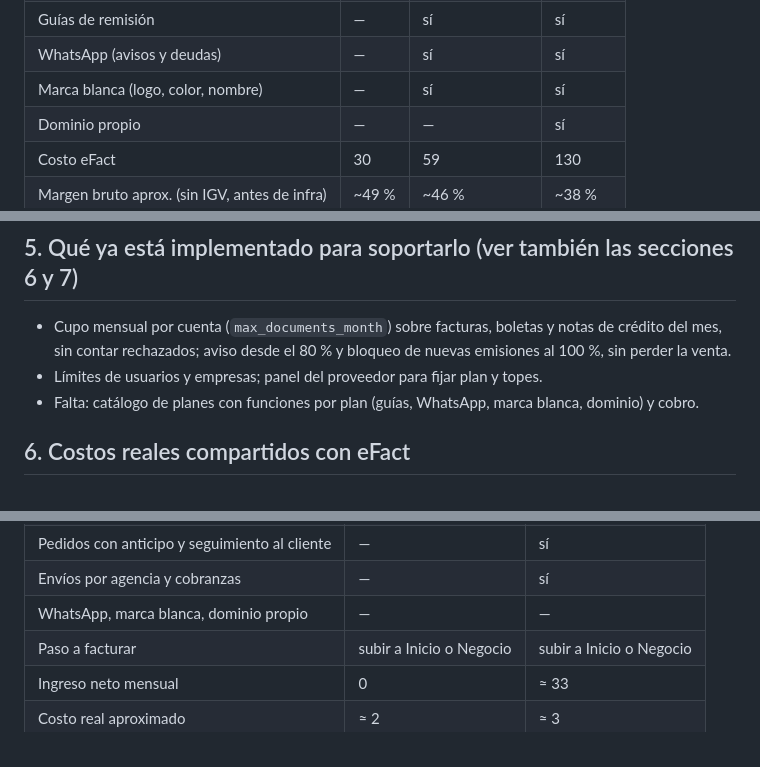
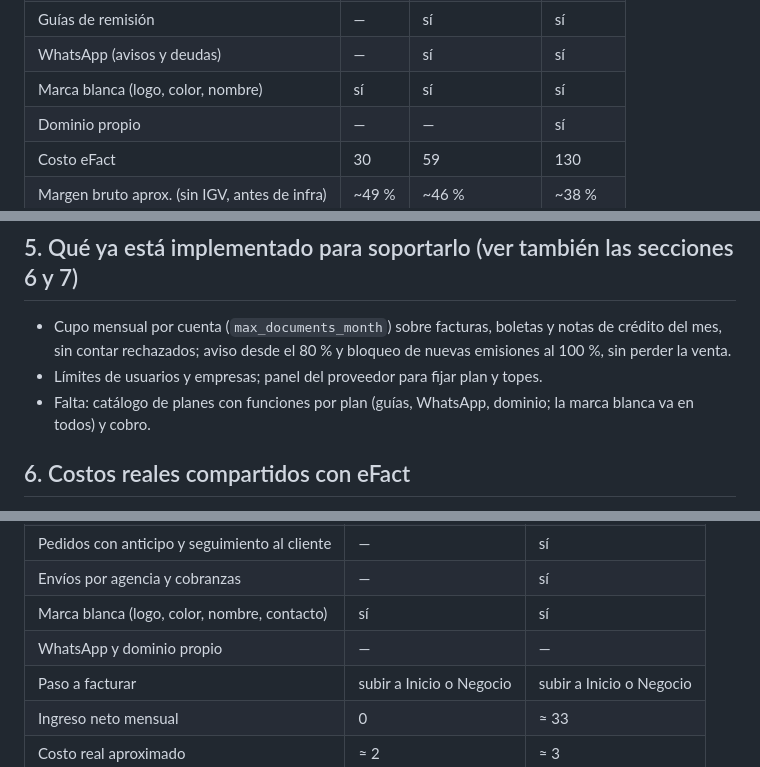
Before and after one commit to Arianjho/gavi-caserito-group, a Markdown page: investigacion/06-mercado-y-precios.md, 3 parts joined by grey strips. GitHub-like rendering.

Commit message:
docs: marca blanca en todos los planes
Co-Authored-By: Claude Sonnet 5.5 <noreply@anthropic.com>
Claude-Session: https://claude.ai/code/session_01RXXSTPcghmtEsWVi2r99bk

```diff
--- a/investigacion/06-mercado-y-precios.md
+++ b/investigacion/06-mercado-y-precios.md
@@ -54,7 +54,7 @@ Lectura:
 | Envíos y seguimiento al cliente | sí | sí | sí |
 | Guías de remisión | — | sí | sí |
 | WhatsApp (avisos y deudas) | — | sí | sí |
-| Marca blanca (logo, color, nombre) | — | sí | sí |
+| Marca blanca (logo, color, nombre) | sí | sí | sí |
 | Dominio propio | — | — | sí |
 | Costo eFact | 30 | 59 | 130 |
 | Margen bruto aprox. (sin IGV, antes de infra) | ~49 % | ~46 % | ~38 % |
@@ -84,7 +84,7 @@ Lectura:
 - Cupo mensual por cuenta (`max_documents_month`) sobre facturas, boletas y notas de crédito del mes,
   sin contar rechazados; aviso desde el 80 % y bloqueo de nuevas emisiones al 100 %, sin perder la venta.
 - Límites de usuarios y empresas; panel del proveedor para fijar plan y topes.
-- Falta: catálogo de planes con funciones por plan (guías, WhatsApp, marca blanca, dominio) y cobro.
+- Falta: catálogo de planes con funciones por plan (guías, WhatsApp, dominio; la marca blanca va en todos) y cobro.
 
 ## 6. Costos reales compartidos con eFact
 
@@ -134,7 +134,8 @@ la facturación no deja margen.
 | POS, caja, inventario, clientes | sí | sí |
 | Pedidos con anticipo y seguimiento al cliente | — | sí |
 | Envíos por agencia y cobranzas | — | sí |
-| WhatsApp, marca blanca, dominio propio | — | — |
+| Marca blanca (logo, color, nombre, contacto) | sí | sí |
+| WhatsApp y dominio propio | — | — |
 | Paso a facturar | subir a Inicio o Negocio | subir a Inicio o Negocio |
 | Ingreso neto mensual | 0 | ≈ 33 |
 | Costo real aproximado | ≈ 2 | ≈ 3 |
```
Also changed, not shown: other parts of investigacion/06-mercado-y-precios.md (+2 -0 lines).
